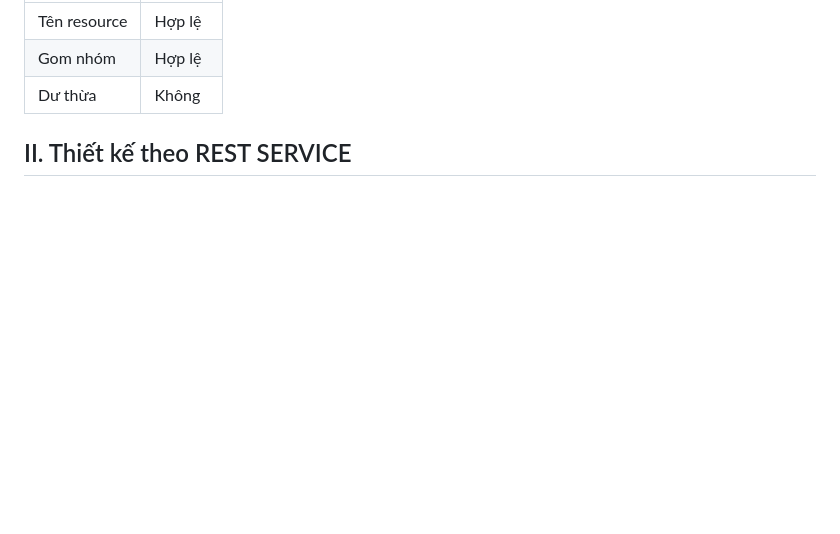
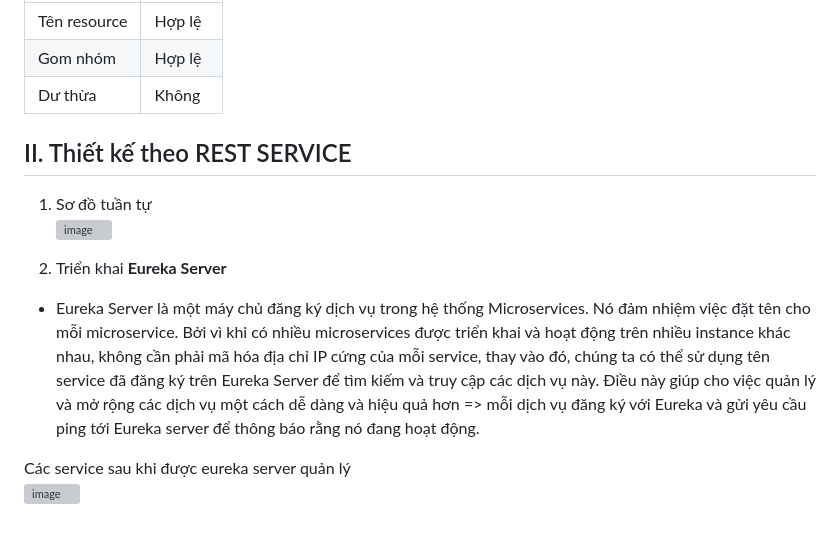
Before and after one commit to Mphuc02/micro_service_spring_axon_framework, a Markdown page: README.md, the part around the change. Rendered like a GitHub page; blank space fills up the shorter version; grey boxes are pictures that could not be loaded.

Commit message:
Update README.md final-002

```diff
--- a/README.md
+++ b/README.md
@@ -161,3 +161,13 @@ Với các ứng viên dịch vụ tiện ích, ngữ cảnh (context) chính l
 |Dư thừa   |  Không |
 
 ## II. Thiết kế theo REST SERVICE
+1. Sơ đồ tuần tự<br>
+![image](https://github.com/jnp2018/midproj-503635695/assets/105010427/3e2720d2-6756-40da-9614-dc4a405ab075)
+
+2. Triển khai
+**Eureka Server<br>**
+- Eureka Server là một máy chủ đăng ký dịch vụ trong hệ thống Microservices. Nó đảm nhiệm việc đặt tên cho mỗi microservice.
+Bởi vì khi có nhiều microservices được triển khai và hoạt động trên nhiều instance khác nhau, không cần phải mã hóa địa chỉ IP cứng của mỗi service, thay vào đó, chúng ta có thể sử dụng tên service đã đăng ký trên Eureka Server để tìm kiếm và truy cập các dịch vụ này. Điều này giúp cho việc quản lý và mở rộng các dịch vụ một cách dễ dàng và hiệu quả hơn => mỗi dịch vụ đăng ký với Eureka và gửi yêu cầu ping tới Eureka server để thông báo rằng nó đang hoạt động.
+
+Các service sau khi được eureka server quản lý<br>
+![image](https://github.com/jnp2018/midproj-503635695/assets/105010427/62802896-ae06-48d1-911c-1d455f1d2455)
```
